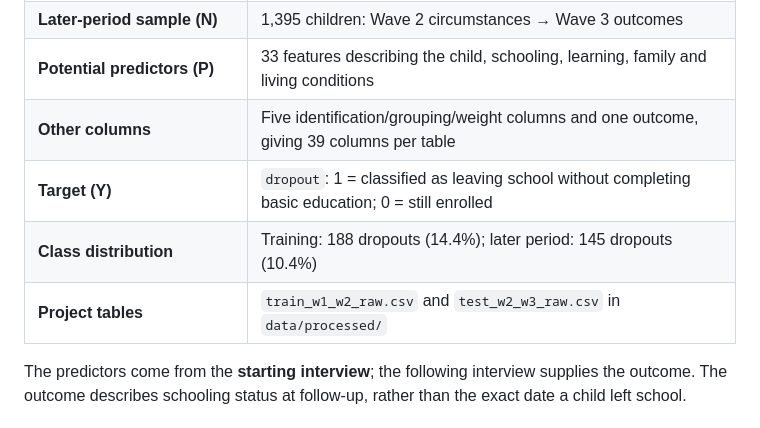
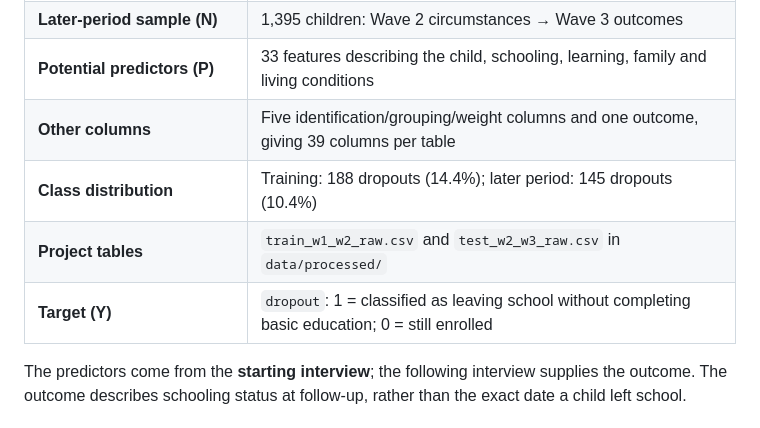
Before and after one commit to Emile-Lucky-Muhigira/AISD_Project, a Markdown page: README.md, the part around the change. Drawn GitHub-style.

Commit message:
Place target last in dataset summary table

```diff
--- a/README.md
+++ b/README.md
@@ -33,9 +33,9 @@ The original dataset contains **317 Stata (`.dta`) files** covering household me
 | **Later-period sample (N)** | 1,395 children: Wave 2 circumstances → Wave 3 outcomes |
 | **Potential predictors (P)** | 33 features describing the child, schooling, learning, family and living conditions |
 | **Other columns** | Five identification/grouping/weight columns and one outcome, giving 39 columns per table |
-| **Target (Y)** | `dropout`: 1 = classified as leaving school without completing basic education; 0 = still enrolled |
 | **Class distribution** | Training: 188 dropouts (14.4%); later period: 145 dropouts (10.4%) |
 | **Project tables** | `train_w1_w2_raw.csv` and `test_w2_w3_raw.csv` in `data/processed/` |
+| **Target (Y)** | `dropout`: 1 = classified as leaving school without completing basic education; 0 = still enrolled |
 
 The predictors come from the **starting interview**; the following interview supplies the outcome. The outcome describes schooling status at follow-up, rather than the exact date a child left school.
 
```
